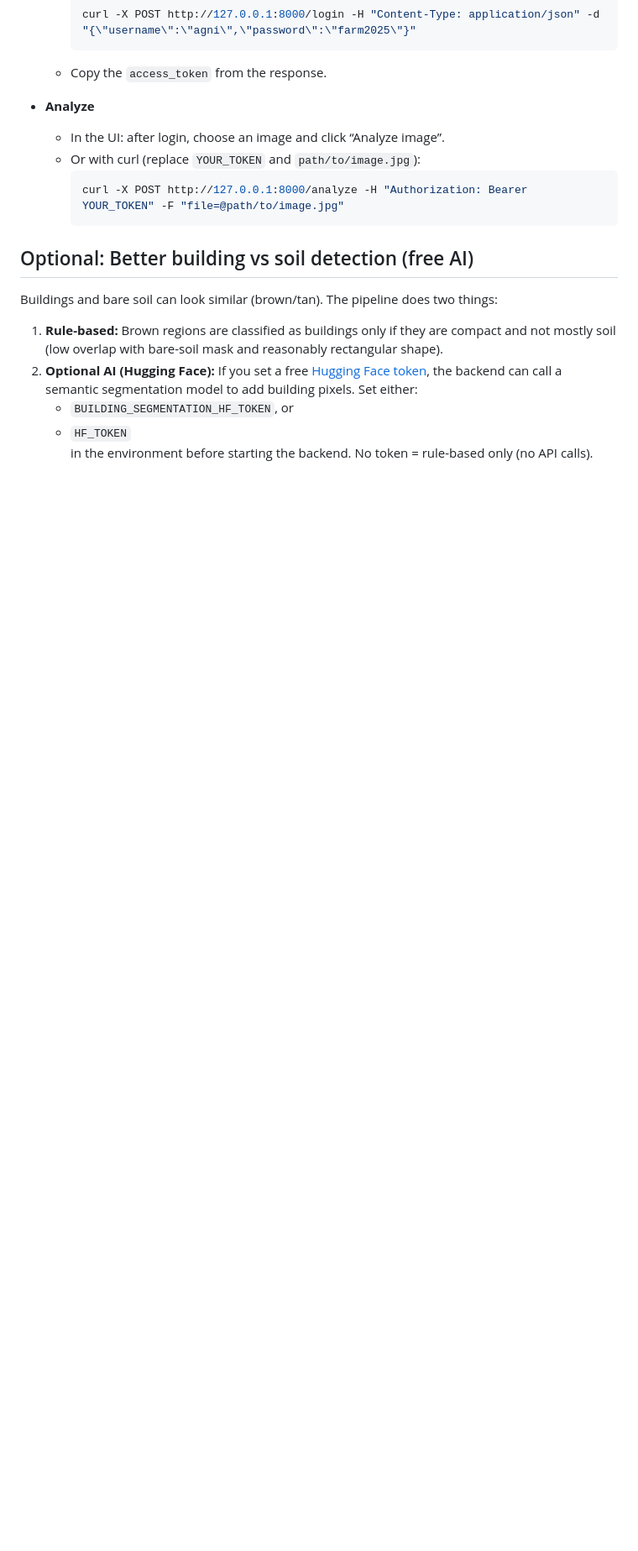
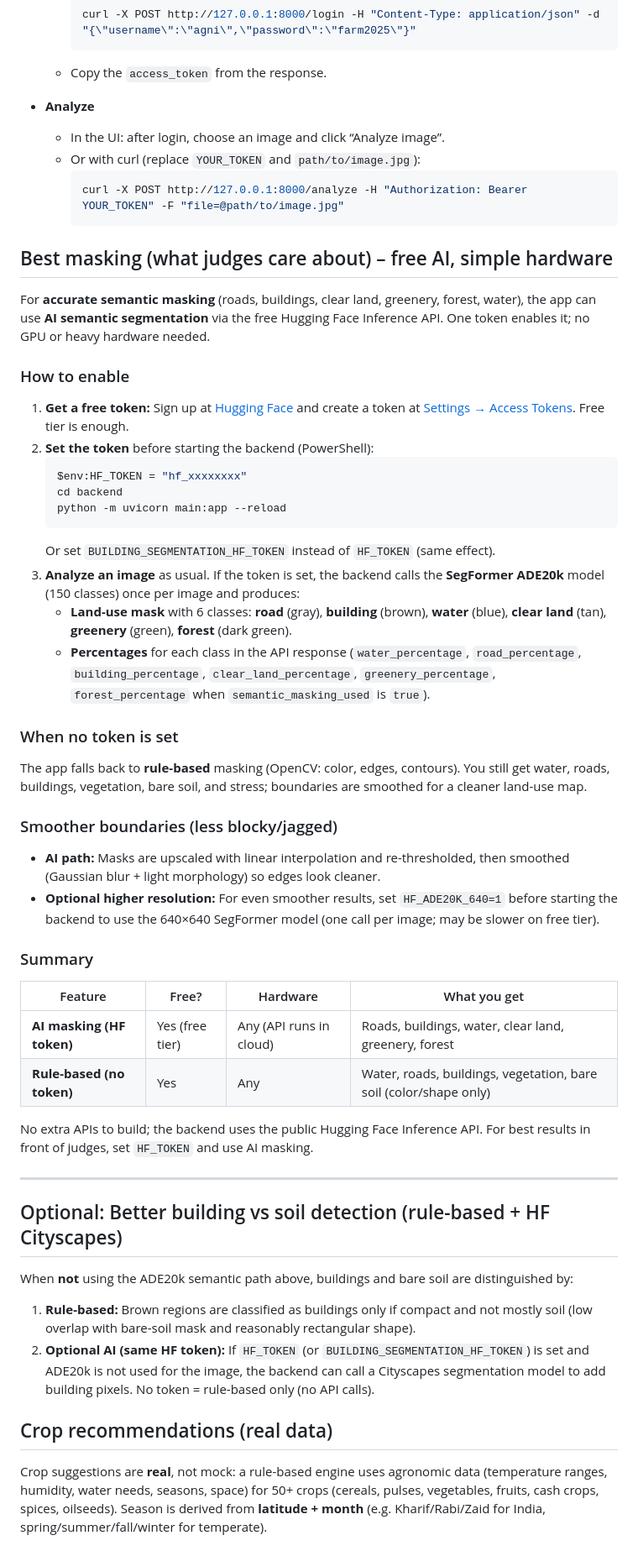
Before and after one commit to DilshanCheerangan/agni-main, a Markdown page: README.md, the part around one of its changes. Shown at 84% size. GitHub-like rendering; blank space fills up the shorter version.

Commit message:
updated again and again

````diff
--- a/README.md
+++ b/README.md
@@ -101,12 +111,52 @@ If the backend is at `http://127.0.0.1:8000`, login and analyze should still wor
     curl -X POST http://127.0.0.1:8000/analyze -H "Authorization: Bearer YOUR_TOKEN" -F "file=@path/to/image.jpg"
     ```
 
-## Optional: Better building vs soil detection (free AI)
+## Best masking (what judges care about) – free AI, simple hardware
 
-Buildings and bare soil can look similar (brown/tan). The pipeline does two things:
+For **accurate semantic masking** (roads, buildings, clear land, greenery, forest, water), the app can use **AI semantic segmentation** via the free Hugging Face Inference API. One token enables it; no GPU or heavy hardware needed.
 
-1. **Rule-based:** Brown regions are classified as buildings only if they are compact and not mostly soil (low overlap with bare-soil mask and reasonably rectangular shape).
-2. **Optional AI (Hugging Face):** If you set a free [Hugging Face token](https://huggingface.co/settings/tokens), the backend can call a semantic segmentation model to add building pixels. Set either:
-   - `BUILDING_SEGMENTATION_HF_TOKEN`, or
-   - `HF_TOKEN`
-   in the environment before starting the backend. No token = rule-based only (no API calls).
+### How to enable
+
+1. **Get a free token:** Sign up at [Hugging Face](https://huggingface.co/join) and create a token at [Settings → Access Tokens](https://huggingface.co/settings/tokens). Free tier is enough.
+2. **Set the token** before starting the backend (PowerShell):
+   ```powershell
+   $env:HF_TOKEN = "hf_xxxxxxxx"
+   cd backend
+   python -m uvicorn main:app --reload
+   ```
+   Or set `BUILDING_SEGMENTATION_HF_TOKEN` instead of `HF_TOKEN` (same effect).
+3. **Analyze an image** as usual. If the token is set, the backend calls the **SegFormer ADE20k** model (150 classes) once per image and produces:
+   - **Land-use mask** with 6 classes: **road** (gray), **building** (brown), **water** (blue), **clear land** (tan), **greenery** (green), **forest** (dark green).
+   - **Percentages** for each class in the API response (`water_percentage`, `road_percentage`, `building_percentage`, `clear_land_percentage`, `greenery_percentage`, `forest_percentage` when `semantic_masking_used` is `true`).
+
+### When no token is set
+
+The app falls back to **rule-based** masking (OpenCV: color, edges, contours). You still get water, roads, buildings, vegetation, bare soil, and stress; boundaries are smoothed for a cleaner land-use map.
+
+### Smoother boundaries (less blocky/jagged)
+
+- **AI path:** Masks are upscaled with linear interpolation and re-thresholded, then smoothed (Gaussian blur + light morphology) so edges look cleaner.
+- **Optional higher resolution:** For even smoother results, set `HF_ADE20K_640=1` before starting the backend to use the 640×640 SegFormer model (one call per image; may be slower on free tier).
+
+### Summary
+
+| Feature | Free? | Hardware | What you get |
+|--------|--------|----------|----------------|
+| **AI masking (HF token)** | Yes (free tier) | Any (API runs in cloud) | Roads, buildings, water, clear land, greenery, forest |
+| **Rule-based (no token)** | Yes | Any | Water, roads, buildings, vegetation, bare soil (color/shape only) |
+
+No extra APIs to build; the backend uses the public Hugging Face Inference API. For best results in front of judges, set `HF_TOKEN` and use AI masking.
+
+---
+
+## Optional: Better building vs soil detection (rule-based + HF Cityscapes)
+
+When **not** using the ADE20k semantic path above, buildings and bare soil are distinguished by:
+
+1. **Rule-based:** Brown regions are classified as buildings only if compact and not mostly soil (low overlap with bare-soil mask and reasonably rectangular shape).
+2. **Optional AI (same HF token):** If `HF_TOKEN` (or `BUILDING_SEGMENTATION_HF_TOKEN`) is set and ADE20k is not used for the image, the backend can call a Cityscapes segmentation model to add building pixels. No token = rule-based only (no API calls).
+
+## Crop recommendations (real data)
+
+Crop suggestions are **real**, not mock: a rule-based engine uses agronomic data (temperature ranges, humidity, water needs, seasons, space) for 50+ crops (cereals, pulses, vegetables, fruits, cash crops, spices, oilseeds). Season is derived from **latitude + month** (e.g. Kharif/Rabi/Zaid for India, spring/summer/fall/winter for temperate).
+
````
Also changed, not shown: other parts of README.md (+32 -0 lines).
